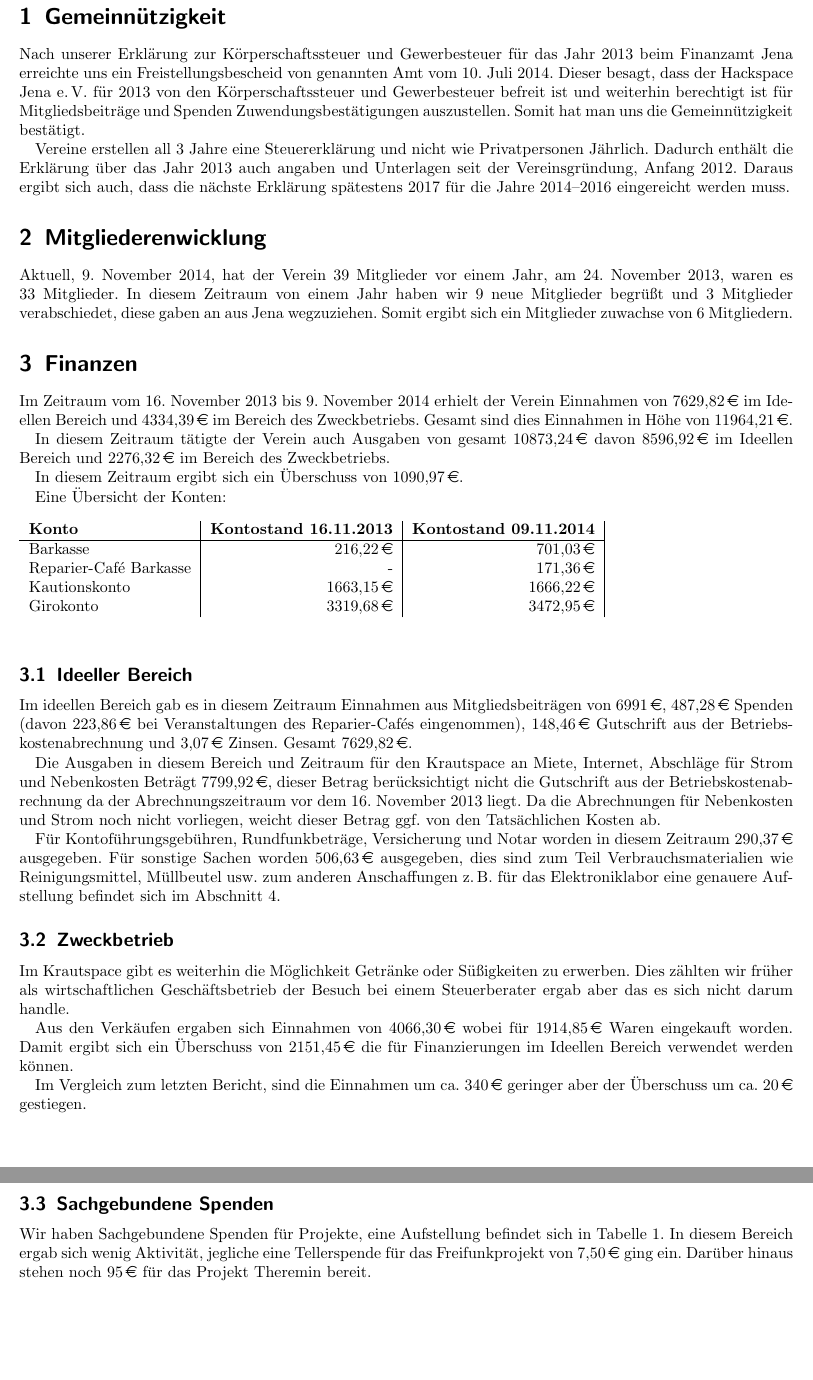
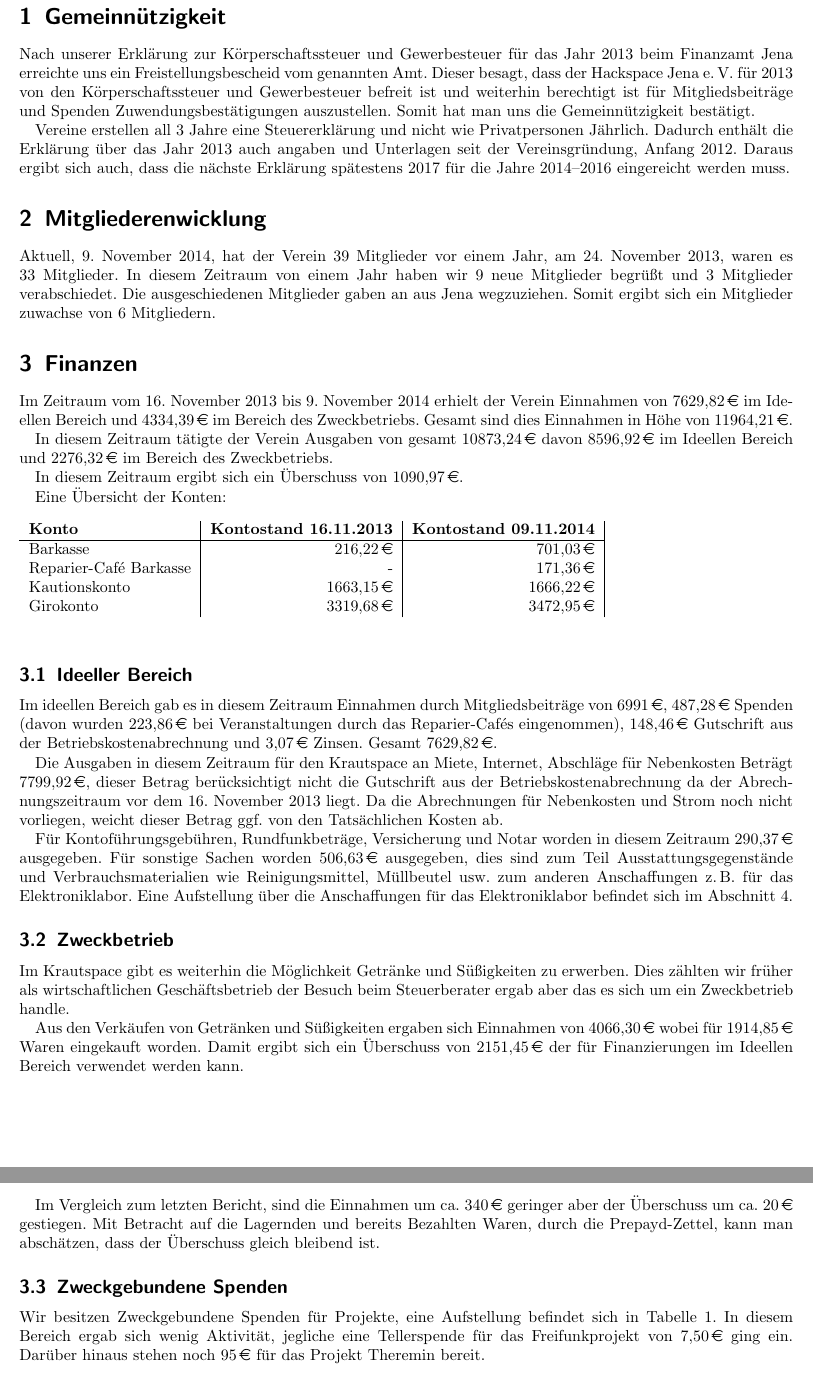
Before and after one commit to frlan/dokumente, a LaTeX document (Protokolle/Aktivitäten/Rechenschaftsbericht-2014.tex): two parts of pages 3 and 4 of 9, joined at a grey line, cut so that both start at the same text, the shorter picture padded with empty space. Compiled offline with pdfLaTeX.

Commit message:
Finanzteil des Rechenschaftsberichts 2014 überarbeitet

```diff
--- a/Protokolle/Aktivitäten/Rechenschaftsbericht-2014.tex
+++ b/Protokolle/Aktivitäten/Rechenschaftsbericht-2014.tex
@@ -25,7 +25,7 @@
     Felix Kästner (Schriftführer)\\
 	Martin Neß (Schatzmeister)
 }
-\date{25.11.2013 bis ??.??.2014}
+\date{25.11.2013 bis 15.11.2014}
 
 \begin{document}
 
@@ -38,7 +38,7 @@
 \section{Gemeinnützigkeit}
 
 Nach unserer Erklärung zur Körperschaftssteuer und Gewerbesteuer für das Jahr 2013 beim Finanzamt Jena
-erreichte uns ein Freistellungsbescheid von genannten Amt vom 10.~Juli~2014.
+erreichte uns ein Freistellungsbescheid vom genannten Amt.
 Dieser besagt, dass der Hackspace Jena~e.\,V. für 2013 von den Körperschaftssteuer und Gewerbesteuer befreit ist und weiterhin berechtigt ist für Mitgliedsbeiträge und Spenden Zuwendungsbestätigungen auszustellen.
 Somit hat man uns die Gemeinnützigkeit bestätigt.
 
@@ -49,7 +49,8 @@ Daraus ergibt sich auch, dass die nächste Erklärung spätestens 2017 für die
 \section{Mitgliederenwicklung}
 
 Aktuell, 9.~November~2014, hat der Verein 39~Mitglieder vor einem Jahr, am 24.~November~2013, waren es 33~Mitglieder.
-In diesem Zeitraum von einem Jahr haben wir 9~neue Mitglieder begrüßt und 3~Mitglieder verabschiedet, diese gaben an aus Jena wegzuziehen.
+In diesem Zeitraum von einem Jahr haben wir 9~neue Mitglieder begrüßt und 3~Mitglieder verabschiedet.
+Die ausgeschiedenen Mitglieder gaben an aus Jena wegzuziehen.
 Somit ergibt sich ein Mitglieder zuwachse von 6~Mitgliedern.
 
 \section{Finanzen}
@@ -57,7 +58,7 @@ Somit ergibt sich ein Mitglieder zuwachse von 6~Mitgliedern.
 Im Zeitraum vom 16.~November~2013 bis 9.~November~2014 erhielt der Verein Einnahmen von 7629,82\,\euro{} im Ideellen Bereich und 4334,39\,\euro{} im Bereich des Zweckbetriebs.
 Gesamt sind dies Einnahmen in Höhe von 11964,21\,\euro{}.
 
-In diesem Zeitraum tätigte der Verein auch Ausgaben von gesamt 10873,24\,\euro{} davon 8596,92\,\euro{} im Ideellen Bereich und 2276,32\,\euro{} im Bereich des Zweckbetriebs.
+In diesem Zeitraum tätigte der Verein Ausgaben von gesamt 10873,24\,\euro{} davon 8596,92\,\euro{} im Ideellen Bereich und 2276,32\,\euro{} im Bereich des Zweckbetriebs.
 
 In diesem Zeitraum ergibt sich ein Überschuss von 1090,97\,\euro{}.
 
@@ -75,28 +76,30 @@ Eine Übersicht der Konten:
 \subsection{Ideeller Bereich}
 \label{sec:ideeller_bereich}
 
-Im ideellen Bereich gab es in diesem Zeitraum Einnahmen aus Mitgliedsbeiträgen von 6991\,\euro{}, 487,28\,\euro{} Spenden (davon 223,86\,\euro{} bei Veranstaltungen des Reparier-Cafés eingenommen), 148,46\,\euro{} Gutschrift aus der Betriebskostenabrechnung und 3,07\,\euro{} Zinsen.
+Im ideellen Bereich gab es in diesem Zeitraum Einnahmen durch Mitgliedsbeiträge von 6991\,\euro{}, 487,28\,\euro{} Spenden (davon wurden 223,86\,\euro{} bei Veranstaltungen durch das Reparier-Cafés eingenommen), 148,46\,\euro{} Gutschrift aus der Betriebskostenabrechnung und 3,07\,\euro{} Zinsen.
 Gesamt 7629,82\,\euro{}.
 
-Die Ausgaben in diesem Bereich und Zeitraum für den Krautspace an Miete, Internet, Abschläge für Strom und Nebenkosten Beträgt 7799,92\,\euro{}, dieser Betrag berücksichtigt nicht die Gutschrift aus der Betriebskostenabrechnung da der Abrechnungszeitraum vor dem 16.~November~2013 liegt.
+Die Ausgaben in diesem Zeitraum für den Krautspace an Miete, Internet, Abschläge für Nebenkosten Beträgt 7799,92\,\euro{}, dieser Betrag berücksichtigt nicht die Gutschrift aus der Betriebskostenabrechnung da der Abrechnungszeitraum vor dem 16.~November~2013 liegt.
 Da die Abrechnungen für Nebenkosten und Strom noch nicht vorliegen, weicht dieser Betrag ggf.\ von den Tatsächlichen Kosten ab.
 
 Für Kontoführungsgebühren, Rundfunkbeträge, Versicherung und Notar worden in diesem Zeitraum 290,37\,\euro{} ausgegeben.
-Für sonstige Sachen worden 506,63\,\euro{} ausgegeben, dies sind zum Teil Verbrauchsmaterialien wie Reinigungsmittel, Müllbeutel usw.\ zum anderen Anschaffungen z.\,B. für das Elektroniklabor eine genauere Aufstellung befindet sich im Abschnitt~\ref{sec:anschaffungen}.
+Für sonstige Sachen worden 506,63\,\euro{} ausgegeben, dies sind zum Teil Ausstattungsgegenstände und Verbrauchsmaterialien wie Reinigungsmittel, Müllbeutel usw.\ zum anderen Anschaffungen z.\,B. für das Elektroniklabor.
+Eine Aufstellung über die Anschaffungen für das Elektroniklabor befindet sich im Abschnitt~\ref{sec:anschaffungen}.
 
 \subsection{Zweckbetrieb}
 \label{sec:Zweckbetrieb}
-Im Krautspace gibt es weiterhin die Möglichkeit Getränke oder Süßigkeiten zu erwerben.
-Dies zählten wir früher als wirtschaftlichen Geschäftsbetrieb der Besuch bei einem Steuerberater ergab aber das es sich nicht darum handle.
+Im Krautspace gibt es weiterhin die Möglichkeit Getränke und Süßigkeiten zu erwerben.
+Dies zählten wir früher als wirtschaftlichen Geschäftsbetrieb der Besuch beim Steuerberater ergab aber das es sich um ein Zweckbetrieb handle.
 
-Aus den Verkäufen ergaben sich Einnahmen von 4066,30\,\euro{} wobei für 1914,85\,\euro{} Waren eingekauft worden.
-Damit ergibt sich ein Überschuss von 2151,45\,\euro{} die für Finanzierungen im Ideellen Bereich verwendet werden können.
+Aus den Verkäufen von Getränken und Süßigkeiten ergaben sich Einnahmen von 4066,30\,\euro{} wobei für 1914,85\,\euro{} Waren eingekauft worden.
+Damit ergibt sich ein Überschuss von 2151,45\,\euro{} der für Finanzierungen im Ideellen Bereich verwendet werden kann.
 
 Im Vergleich zum letzten Bericht, sind die Einnahmen um ca.\ 340\,\euro{} geringer aber der Überschuss um ca.\ 20\,\euro{} gestiegen.
+Mit Betracht auf die Lagernden und bereits Bezahlten Waren, durch die Prepayd-Zettel, kann man abschätzen, dass der Überschuss gleich bleibend ist.
 
-\subsection{Sachgebundene Spenden}
-\label{sec:sachegebundene_spenden}
-Wir haben Sachgebundene Spenden für Projekte, eine Aufstellung befindet sich in Tabelle~\ref{table:spenden}.
+\subsection{Zweckgebundene Spenden}
+\label{sec:zweckgebundene_spenden}
+Wir besitzen Zweckgebundene Spenden für Projekte, eine Aufstellung befindet sich in Tabelle~\ref{table:spenden}.
 In diesem Bereich ergab sich wenig Aktivität, jegliche eine Tellerspende für das Freifunkprojekt von 7,50\,\euro{} ging ein. Darüber hinaus stehen noch 95\,\euro{} für das Projekt Theremin bereit.
 
 \begin{table}[h]
```
Also changed, not shown: Protokolle/Aktivitäten/Rechenschaftsbericht-2014.tex (11 more changed lines).
